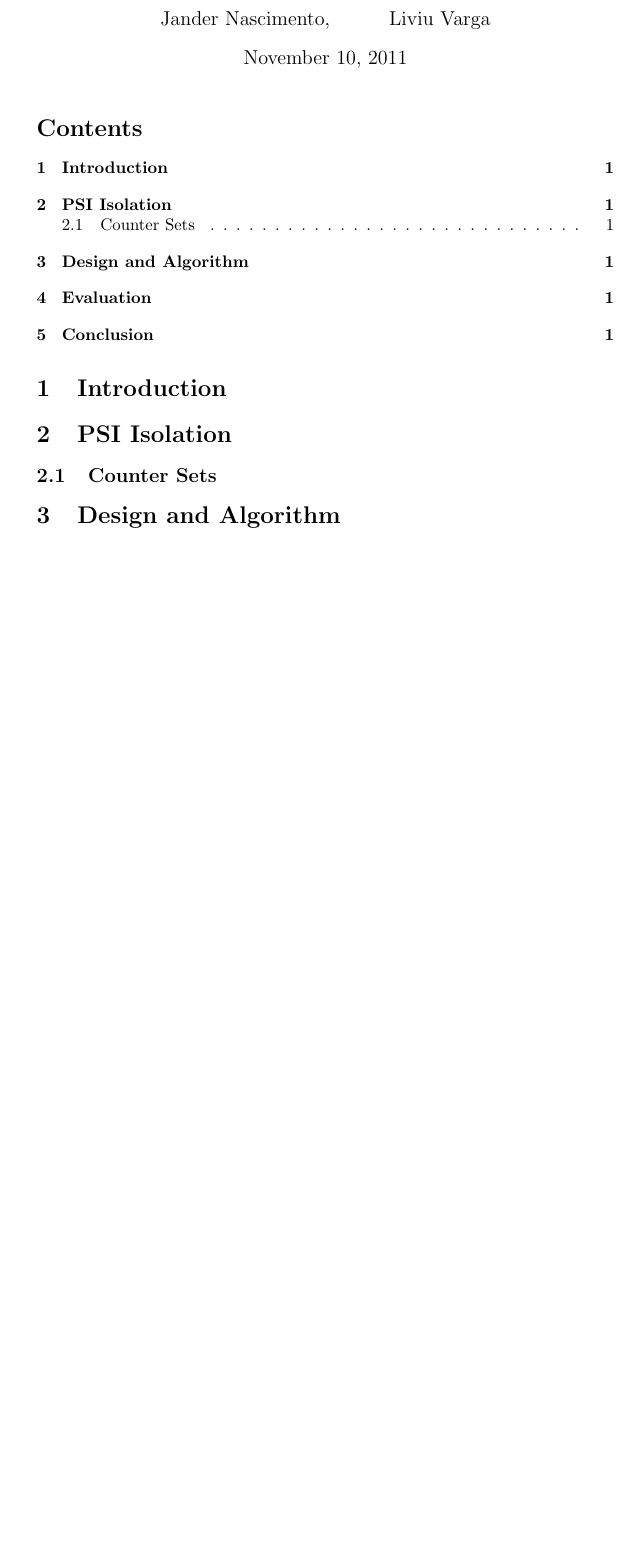
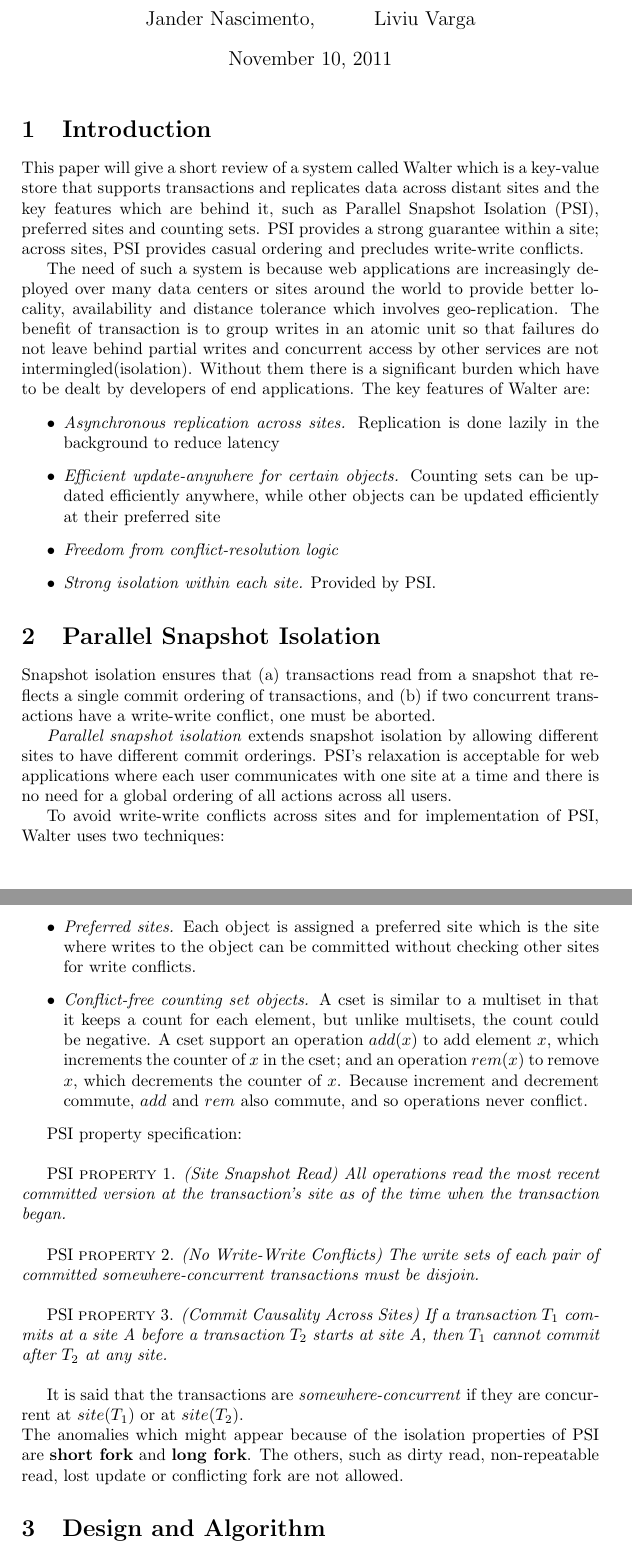
Before and after one commit to jandernascimento/jfdistributedsystem-m2r, a LaTeX document (report.tex): part of the page before the commit and two parts of pages 1 and 2 of 2 after it, the two joined at a grey line, cut so that both start at the same text, the shorter picture padded with empty space. Compiled offline with pdfLaTeX.

Commit message:
A rough sketch of the first parts.

```diff
--- a/report.tex
+++ b/report.tex
@@ -1,4 +1,4 @@
-\documentclass{article}
+\documentclass[a4paper]{article}
 
 \usepackage{listings}
 \usepackage{color}
@@ -14,14 +14,43 @@
 
 \maketitle
 
-\tableofcontents
+%\tableofcontents For 2 pages document, I don't find it useful
 
 %Begin Liviu section
 
 \section{Introduction}
-\section{PSI Isolation}
-\subsection{Counter Sets}
+This paper will give a short review of a system called Walter which is a key-value store that supports transactions and replicates data across distant sites and the key features which are behind it, such as Parallel Snapshot Isolation (PSI), preferred sites and counting sets. PSI provides a strong guarantee within a site; across sites, PSI provides casual ordering and precludes write-write conflicts.
 
+The need of such a system is because web applications are increasingly deployed over many data centers or sites around the world to provide better locality, availability and distance tolerance which involves geo-replication. The benefit of transaction is to group writes in an atomic unit so that failures do not leave behind partial writes and concurrent access by other services are not intermingled(isolation). Without them there is a significant burden which have to be dealt by developers of end applications. The key features of Walter are:
+\begin{itemize}
+\item \textit{Asynchronous replication across sites.} Replication is done lazily in the background to reduce latency
+\item \textit{Efficient update-anywhere for certain objects.} Counting sets can be updated efficiently anywhere, while other objects can be updated efficiently at their preferred site
+\item \textit{Freedom from conflict-resolution logic}
+\item \textit{Strong isolation within each site.} Provided by PSI.
+\end{itemize}
+
+\section{Parallel Snapshot Isolation}
+Snapshot isolation ensures that (a) transactions read from a snapshot that reflects a single commit ordering of transactions, and (b) if two concurrent transactions have a write-write conflict, one must be aborted.
+
+\textit{Parallel snapshot isolation} extends snapshot isolation by allowing different sites to have different commit orderings. PSI's relaxation is acceptable for web applications where each user communicates with one site at a time and there is no need for a global ordering of all actions across all users.
+
+To avoid write-write conflicts across sites and for implementation of PSI, Walter uses two techniques:
+\begin{itemize}
+\item \textit{Preferred sites.} Each object is assigned a preferred site which is the site where writes to the object can be committed without checking other sites for write conflicts.
+\item \textit{Conflict-free counting set objects.} A cset is similar to a multiset in that it keeps a count for each element, but unlike multisets, the count could be negative. A cset support an operation $add(x)$ to add element $x$, which increments the counter of $x$ in the cset; and an operation $rem(x)$ to remove $x$, which decrements the counter of $x$. Because increment and decrement commute, $add$ and $rem$ also commute, and so operations never conflict.
+\end{itemize}
+
+PSI property specification:\\
+
+PSI \textsc{property} 1. \textit{(Site Snapshot Read) All operations read the most recent committed version at the transaction's site as of the time when the transaction began.}\\
+
+PSI \textsc{property} 2. \textit{(No Write-Write Conflicts) The write sets of each pair of committed somewhere-concurrent transactions must be disjoin.}\\
+
+PSI \textsc{property} 3. \textit{(Commit Causality Across Sites) If a transaction $T_{1}$ commits at a site A before a transaction $T_{2}$ starts at site A, then $T_{1}$ cannot commit after $T_{2}$ at any site.}\\
+
+It is said that the transactions are \textit{somewhere-concurrent} if they are concurrent at $site(T_{1})$ or at $site(T_{2})$.
+\\
+The anomalies which might appear because of the isolation properties of PSI are \textbf{short fork} and \textbf{long fork}. The others, such as dirty read, non-repeatable read, lost update or conflicting fork are not allowed.
 %end Liviu section
 
 %start Jander section
```
